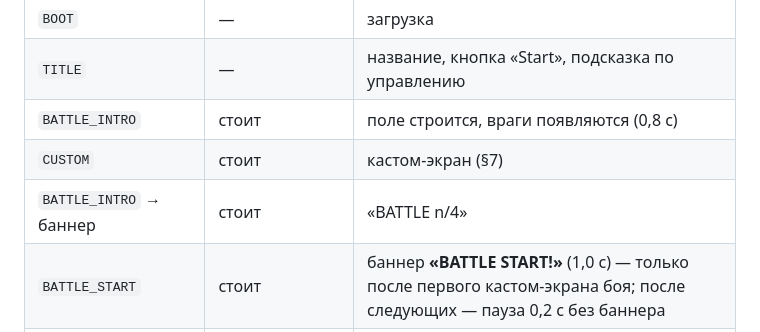
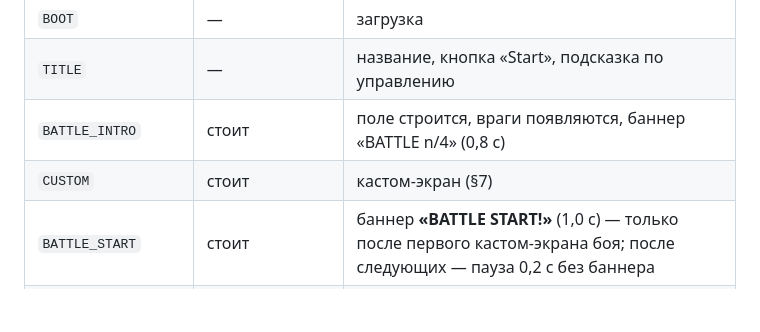
Before and after one commit to zavtraleto/glorp-battle, a Markdown page: docs/GDD.md, the part around the change. Rendered like a GitHub page; blank space fills up the shorter version.

Commit message:
docs: merge BATTLE_INTRO rows in GDD state table
Co-Authored-By: Claude Opus 5 <noreply@anthropic.com>

```diff
--- a/docs/GDD.md
+++ b/docs/GDD.md
@@ -501,9 +501,8 @@ BOOT → TITLE ─[Start]→ BATTLE_INTRO → CUSTOM ─[OK/ADD]→ BATTLE_START
 |---|---|---|
 | `BOOT` | — | загрузка |
 | `TITLE` | — | название, кнопка «Start», подсказка по управлению |
-| `BATTLE_INTRO` | стоит | поле строится, враги появляются (0,8 с) |
+| `BATTLE_INTRO` | стоит | поле строится, враги появляются, баннер «BATTLE n/4» (0,8 с) |
 | `CUSTOM` | стоит | кастом-экран (§7) |
-| `BATTLE_INTRO` → баннер | стоит | «BATTLE n/4» |
 | `BATTLE_START` | стоит | баннер **«BATTLE START!»** (1,0 с) — только после первого кастом-экрана боя; после следующих — пауза 0,2 с без баннера |
 | `ACTION` | идёт | реальное время |
 | `PAUSED` | стоит | меню: Resume / Retry / Restart. Включается кнопкой паузы и **автоматически** при `visibilitychange` (вкладка скрыта) |
```
